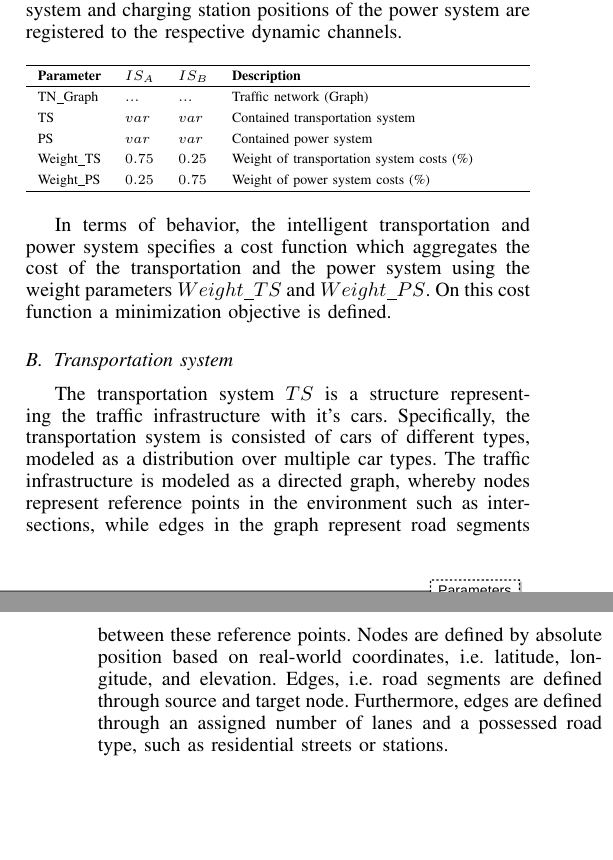
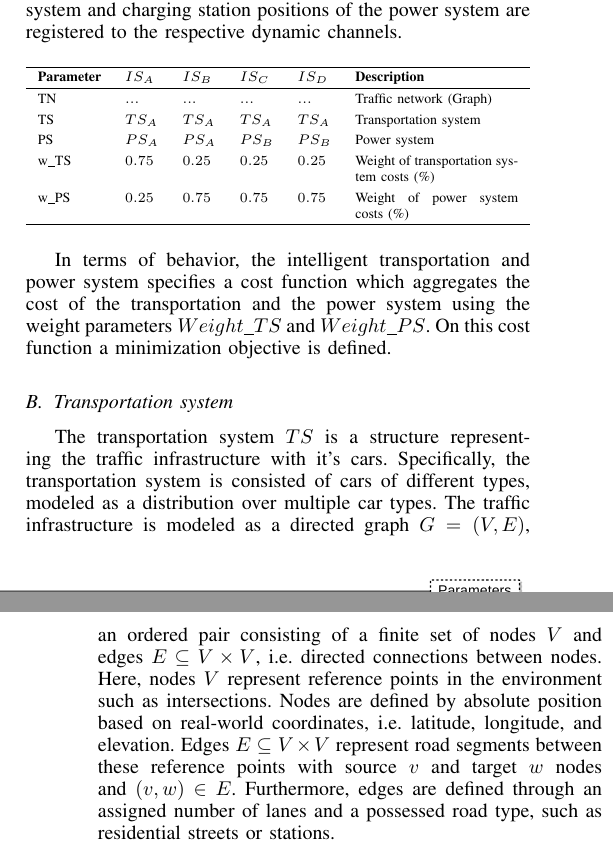
Before and after one commit to ghackenberg/smart-system-ide, a LaTeX paper (papers/ITSC-2015/src/ITSC-2015.tex, which reads papers/ITSC-2015/src/04_contribution.tex): two parts of the columns of pages 3 and 4 of 9, joined at a grey line, cut so that both start at the same text, the shorter picture padded with empty space. Compiled offline with pdfLaTeX.

Commit message:
improvements to notation congruence

```diff
--- a/papers/ITSC-2015/src/04_contribution.tex
+++ b/papers/ITSC-2015/src/04_contribution.tex
@@ -18,14 +18,14 @@ The intelligent transportation and power system $IS$ is a structure which contai
 	\renewcommand{\arraystretch}{1.3}
 	%\caption{Intelligent transportation and power system parameters}
 	\centering
-	\begin{tabularx}{\columnwidth}{lllX}
+	\begin{tabularx}{\columnwidth}{lllllX}
 		\hline
-		\textbf{Parameter}     & \textbf{$IS_{A}$} & \textbf{$IS_{B}$}       & \textbf{Description} \\ \hline
-		TN\_Graph               & $...$ & $...$  	  & Traffic network (Graph)     \\
-		TS     & $var$   & $var$ 	  & Contained transportation system     \\
-		PS               & $var$ 	 & $var$ & Contained power system    \\
-		Weight\_TS               & $0.75$  & $0.25$ & Weight of transportation system costs (\%)       \\
-		Weight\_PS               & $0.25$  & $0.75$  		  & Weight of power system costs (\%)   \\ \hline
+		\textbf{Parameter}      & \textbf{$IS_{A}$} & \textbf{$IS_{B}$}  & \textbf{$IS_{C}$} & \textbf{$IS_{D}$}      & \textbf{Description} \\ \hline
+		TN               & $...$ 	& $...$ & $...$ & $...$ 	  	& Traffic network (Graph)     					\\
+		TS     					& $TS_{A}$   	& $TS_{A}$ & $TS_{A}$ & $TS_{A}$	 	& Transportation system     			\\
+		PS               		& $PS_{A}$ 	& $PS_{A}$ & $PS_{B}$ & $PS_{B}$		& Power system   						\\
+		w\_TS              & $0.75$  	& $0.25$ & $0.25$ & $0.25$		& Weight of transportation system costs (\%)	\\
+		w\_PS              & $0.25$  	& $0.75$ & $0.75$ & $0.75$  		& Weight of power system costs (\%)   			\\ \hline
 	\end{tabularx}
 \end{table}
 
@@ -33,7 +33,7 @@ In terms of behavior, the intelligent transportation and power system specifies
 
 \subsection{Transportation system}
 
-The transportation system $TS$ is a structure representing the traffic infrastructure with it's cars. Specifically, the transportation system is consisted of cars of different types, modeled as a distribution over multiple car types. The traffic infrastructure is modeled as a directed graph, whereby nodes represent reference points in the environment such as intersections, while edges in the graph represent road segments between these reference points. Nodes are defined by absolute position based on real-world coordinates, i.e. latitude, longitude, and elevation. Edges, i.e. road segments are defined through source and target node. Furthermore, edges are defined through an assigned number of lanes and a possessed road type, such as residential streets or stations.
+The transportation system $TS$ is a structure representing the traffic infrastructure with it's cars. Specifically, the transportation system is consisted of cars of different types, modeled as a distribution over multiple car types. The traffic infrastructure is modeled as a directed graph $G = (V,E)$, an ordered pair consisting of a finite set of nodes $V$ and edges $E \subseteq V \times V$, i.e. directed connections between nodes. Here, nodes $V$ represent reference points in the environment such as intersections. Nodes are defined by absolute position based on real-world coordinates, i.e. latitude, longitude, and elevation. Edges $E \subseteq V \times V$ represent road segments between these reference points with source $v$ and target $w$ nodes and $(v,w) \in E$. Furthermore, edges are defined through an assigned number of lanes and a possessed road type, such as residential streets or stations.
 
 \begin{table}[h]
 	\renewcommand{\arraystretch}{1.3}
@@ -42,7 +42,7 @@ The transportation system $TS$ is a structure representing the traffic infrastru
 	\begin{tabularx}{\columnwidth}{llX}
 		\hline
 		\textbf{Parameter}     & \textbf{$TS_{A}$}         & \textbf{Description} \\ \hline
-		TN\_Graph              & $...$    & Traffic network (Graph)    \\
+		TN              & $G$    & Traffic network (Graph)    \\
 		Car\_Number            & $240$    & Number of cars (\#)      \\
 		Car\_Frequency      & $\{C_{A},C_{B},C_{C}\}:0.\overline{3}$    & Frequency of different car types (\%)       \\ \hline
 	\end{tabularx}
@@ -94,7 +94,7 @@ The power system $PS$ component represents the overall power electric network in
 	\begin{tabularx}{\columnwidth}{lllX}
 		\hline
 		\textbf{Parameter}     & \textbf{$PS_{A}$} & \textbf{$PS_{B}$}       & \textbf{Description} \\ \hline
-		TN\_Graph              & $...$ & $...$    	  & Traffic network (Graph)     \\
+		TN              & $G$ & $G$    	  & Traffic network (Graph)     \\
 		LV\_Number             & $4$ & $4$            & Number of LV (\#)      \\
 		LV\_Frequency          & $LV_{A}:1.0$ & $LV_{A}:1.0$                & Freq. of LV types (\%)      \\
 		LV\_Allocation         & $9$ & $19$                 & Electric devices per LV (\#)      \\
```
Also changed, not shown: papers/ITSC-2015/src/05_evaluation.tex (+3 -1 lines), papers/ITSC-2015/src/04_contribution.tex (16 more changed lines).
